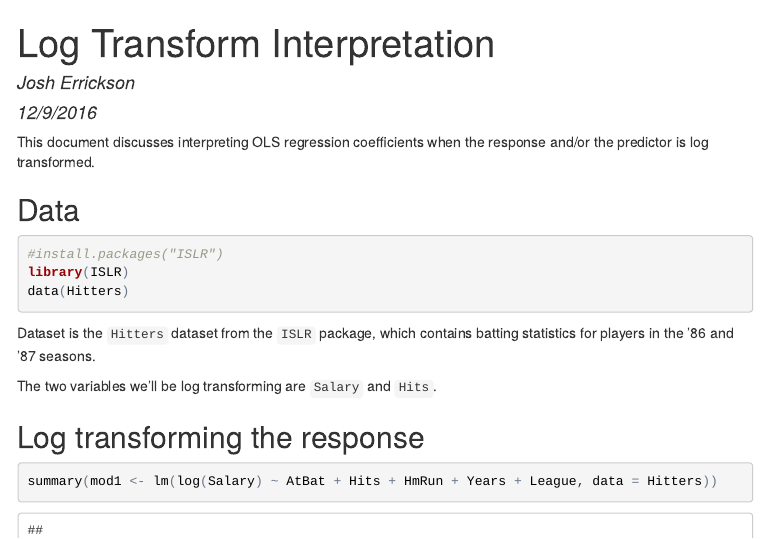
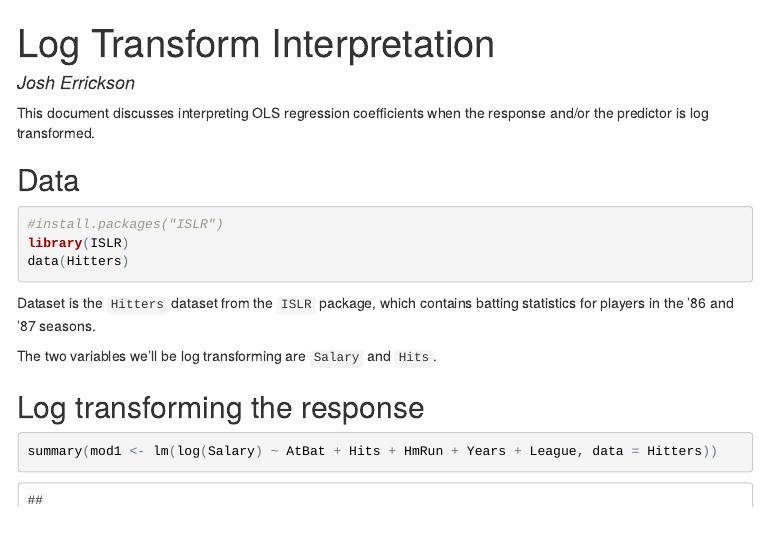
Before and after one commit to josherrickson/stats-notes-old, an R Markdown document (logtransform.Rmd): the page in a window 1100 px wide, from its top. The pictures show the output file logtransform.html that the author committed with the source, opened offline; menus at the side of the page are left out.

Commit message:
Remove data from log transform

```diff
--- a/logtransform.Rmd
+++ b/logtransform.Rmd
@@ -1,7 +1,6 @@
 ---
 title: "Log Transform Interpretation"
 author: "Josh Errickson"
-date: "12/9/2016"
 output:
   html_document:
     toc: yes
```
Also changed, not shown: logtransform.html.
